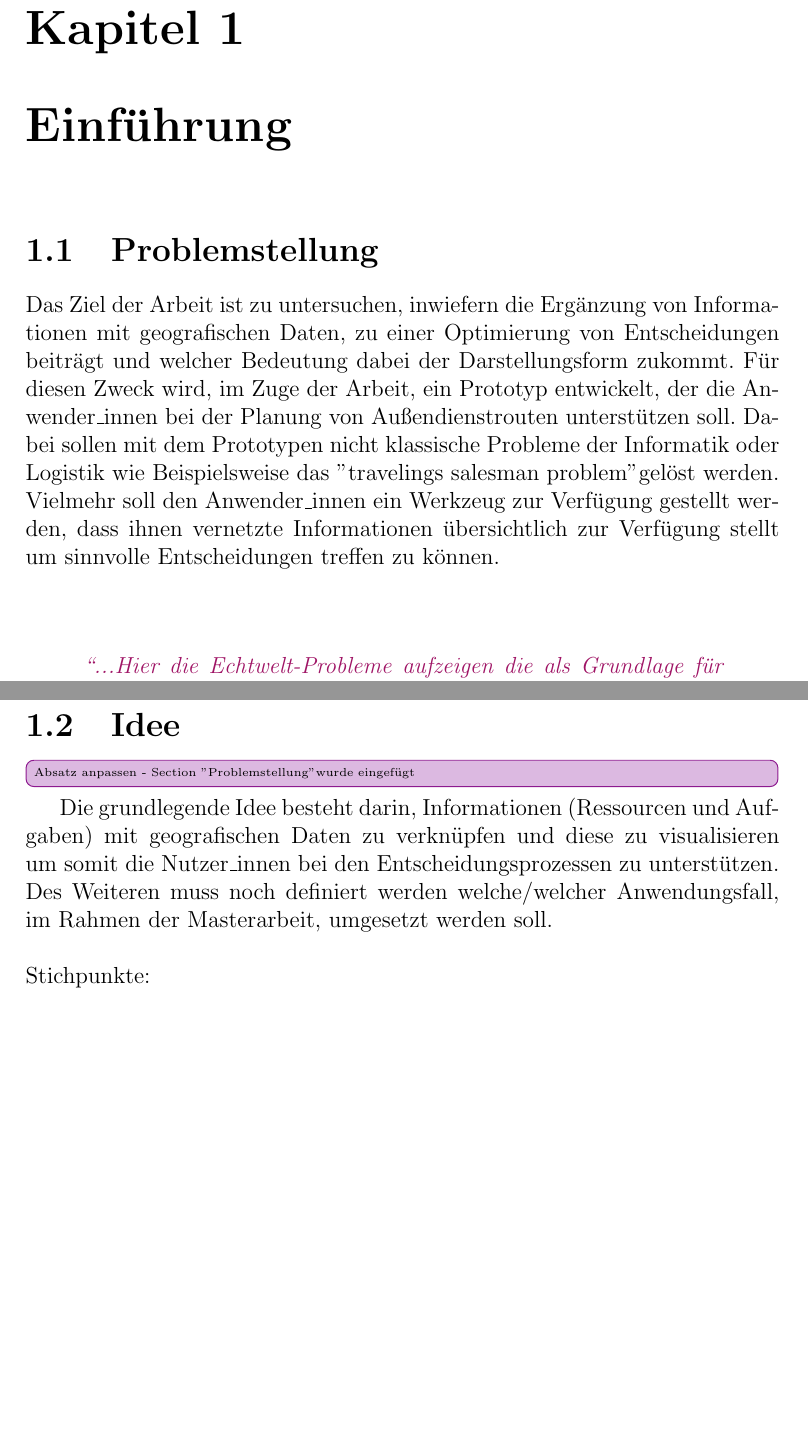
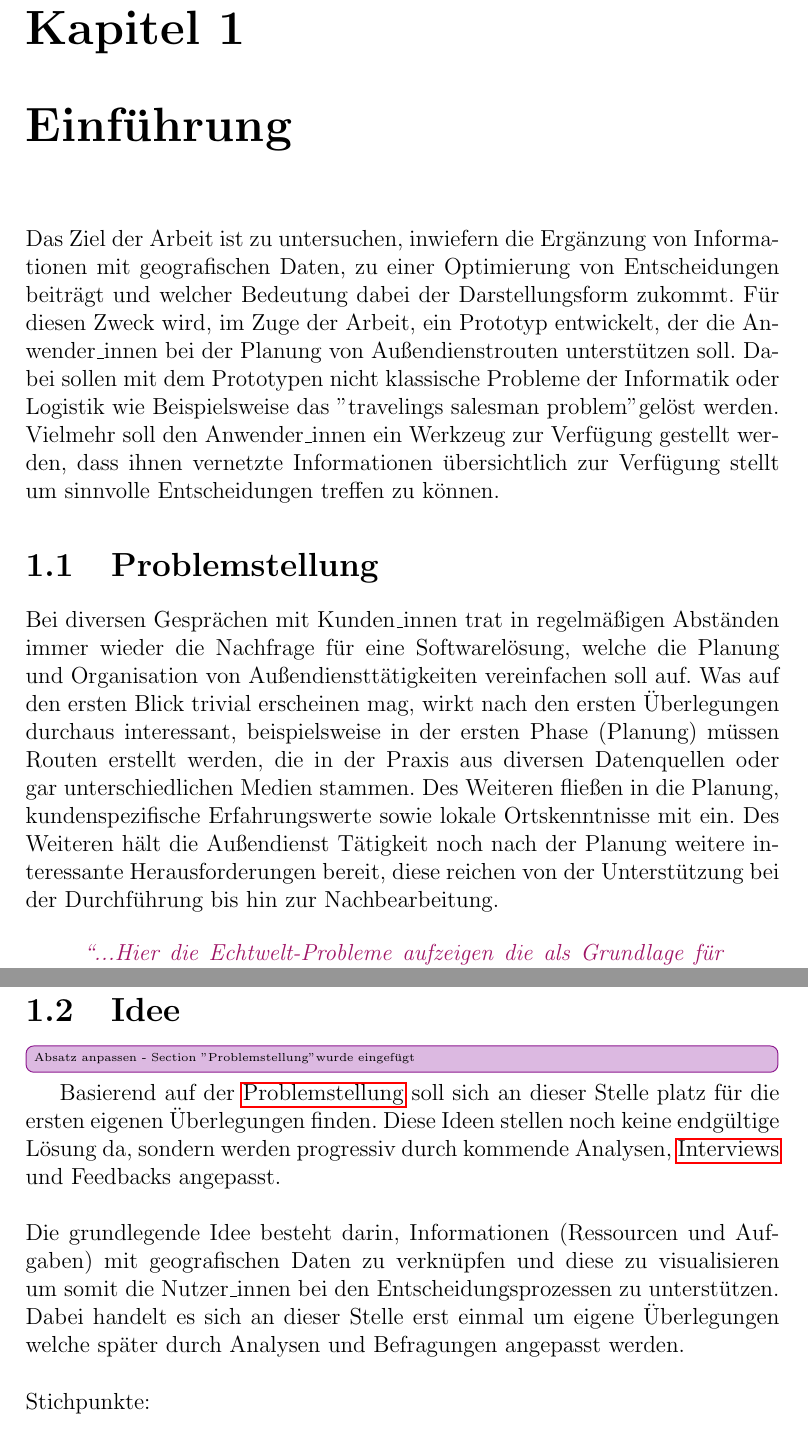
Before and after one commit to advocd/MasterThesis, a LaTeX document (LatexTemplate/Masterarbeit.tex, which reads LatexTemplate/tex/Introduction.tex): two parts of pages 9 and 10 of 32, joined at a grey line, cut so that both start at the same text, the shorter picture padded with empty space. The pictures show the PDF file LatexTemplate/Masterarbeit.pdf that the author committed with the source.

Commit message:
updates Einleitung

```diff
--- a/LatexTemplate/tex/Introduction.tex
+++ b/LatexTemplate/tex/Introduction.tex
@@ -3,15 +3,19 @@
 \chapter{Einführung}
 \label{chap:einfuehrung}
 
-\section{Problemstellung}
-\label{chap:einfuehrung:sec:problemstellung}
-
 Das Ziel der Arbeit ist zu untersuchen,
 inwiefern die Ergänzung  von Informationen mit geografischen Daten,
 zu einer Optimierung von Entscheidungen beiträgt und welcher Bedeutung dabei der Darstellungsform zukommt.
 Für diesen Zweck wird, im Zuge der Arbeit, ein Prototyp entwickelt, der die Anwender\_innen bei der Planung von Außendienstrouten unterstützen soll.
-Dabei sollen mit dem Prototypen nicht klassische Probleme der Informatik oder Logistik wie Beispielsweise das "travelings salesman problem" gelöst werden. Vielmehr soll den Anwender\_innen ein Werkzeug zur Verfügung gestellt werden, dass ihnen vernetzte Informationen übersichtlich zur Verfügung stellt um sinnvolle Entscheidungen treffen zu können.\\
-\\
+Dabei sollen mit dem Prototypen nicht klassische Probleme der Informatik oder Logistik wie Beispielsweise das "travelings salesman problem" gelöst werden. Vielmehr soll den Anwender\_innen ein Werkzeug zur Verfügung gestellt werden, dass ihnen vernetzte Informationen übersichtlich zur Verfügung stellt um sinnvolle Entscheidungen treffen zu können.
+
+\section{Problemstellung}
+\label{chap:einfuehrung:sec:problemstellung}
+
+Bei diversen Gesprächen mit Kunden\_innen trat in regelmäßigen Abständen immer wieder die Nachfrage für eine Softwarelösung, welche die Planung und Organisation von Außendiensttätigkeiten vereinfachen soll auf.
+Was auf den ersten Blick trivial erscheinen mag, wirkt nach den ersten Überlegungen durchaus interessant, beispielsweise in der ersten Phase (Planung) müssen Routen erstellt werden, die in der Praxis aus diversen Datenquellen oder gar unterschiedlichen Medien stammen.
+Des Weiteren fließen in die Planung, kundenspezifische Erfahrungswerte sowie lokale Ortskenntnisse mit ein.
+Des Weiteren hält die Außendiensttätigkeit noch nach der Planung weitere interessante Herausforderungen bereit, diese reichen von der Unterstützung bei der Durchführung bis hin zu der Nachbearbeitung.
 
 \begin{comment}
 Als Grundlage für den Prototypen dient die Software Pery der Firma Perfany GmbH.
@@ -36,7 +40,11 @@ Warum braucht man die?\\
 \label{chap:einfuehrung:sec:idee}
 
 \todoImprovement[]{Absatz anpassen - Section "Problemstellung" wurde eingefügt}
-Die grundlegende Idee besteht darin, Informationen (Ressourcen und Aufgaben) mit geografischen Daten zu verknüpfen und diese zu visualisieren um somit die Nutzer\_innen bei den Entscheidungsprozessen zu unterstützen. Des Weiteren muss noch definiert werden welche/welcher Anwendungsfall, im Rahmen der Masterarbeit, umgesetzt werden soll.\\
+Basierend auf der \nameref{chap:einfuehrung:sec:problemstellung} soll sich an dieser Stelle platz für die ersten eigenen Überlegungen finden.
+Diese Ideen stellen noch keine endgültige Lösung da, sondern werden progressiv durch kommende Analysen, \nameref{chap:analyse:sec:interviews} und Feedbacks angepasst.\\
+\\
+Die grundlegende Idee besteht darin, Informationen (Ressourcen und Aufgaben) mit geografischen Daten zu verknüpfen und diese zu visualisieren um somit die Nutzer\_innen bei den Entscheidungsprozessen zu unterstützen.
+Dabei handelt es sich an dieser Stelle erst einmal um eigene Überlegungen welche später durch Analysen und Befragungen angepasst werden.\\
 \\
 Stichpunkte:
 \begin{itemize}
```
Also changed, not shown: LatexTemplate/tex/Analyse.tex (+1 -1 lines), LatexTemplate/Masterarbeit.pdf.
